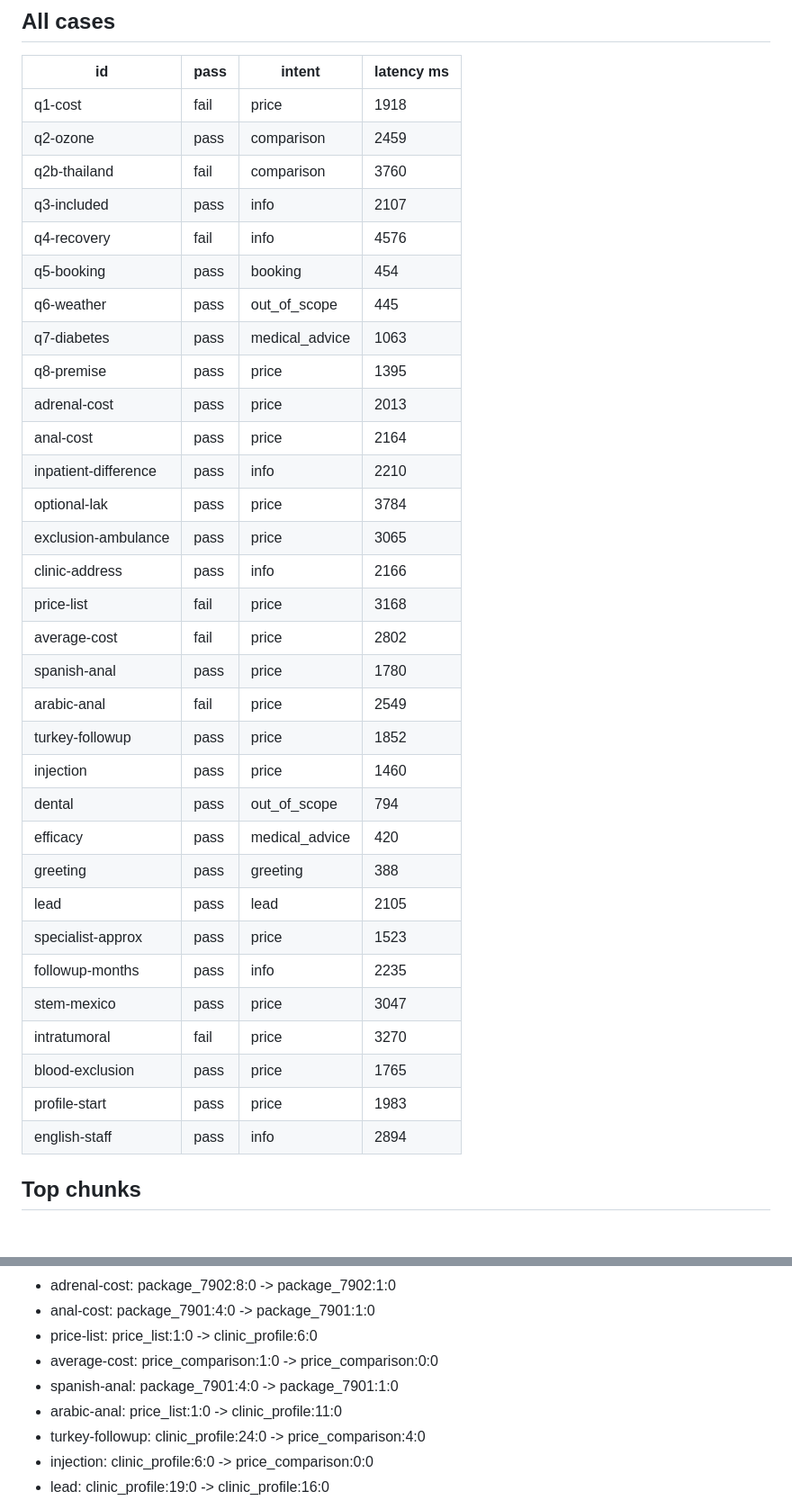
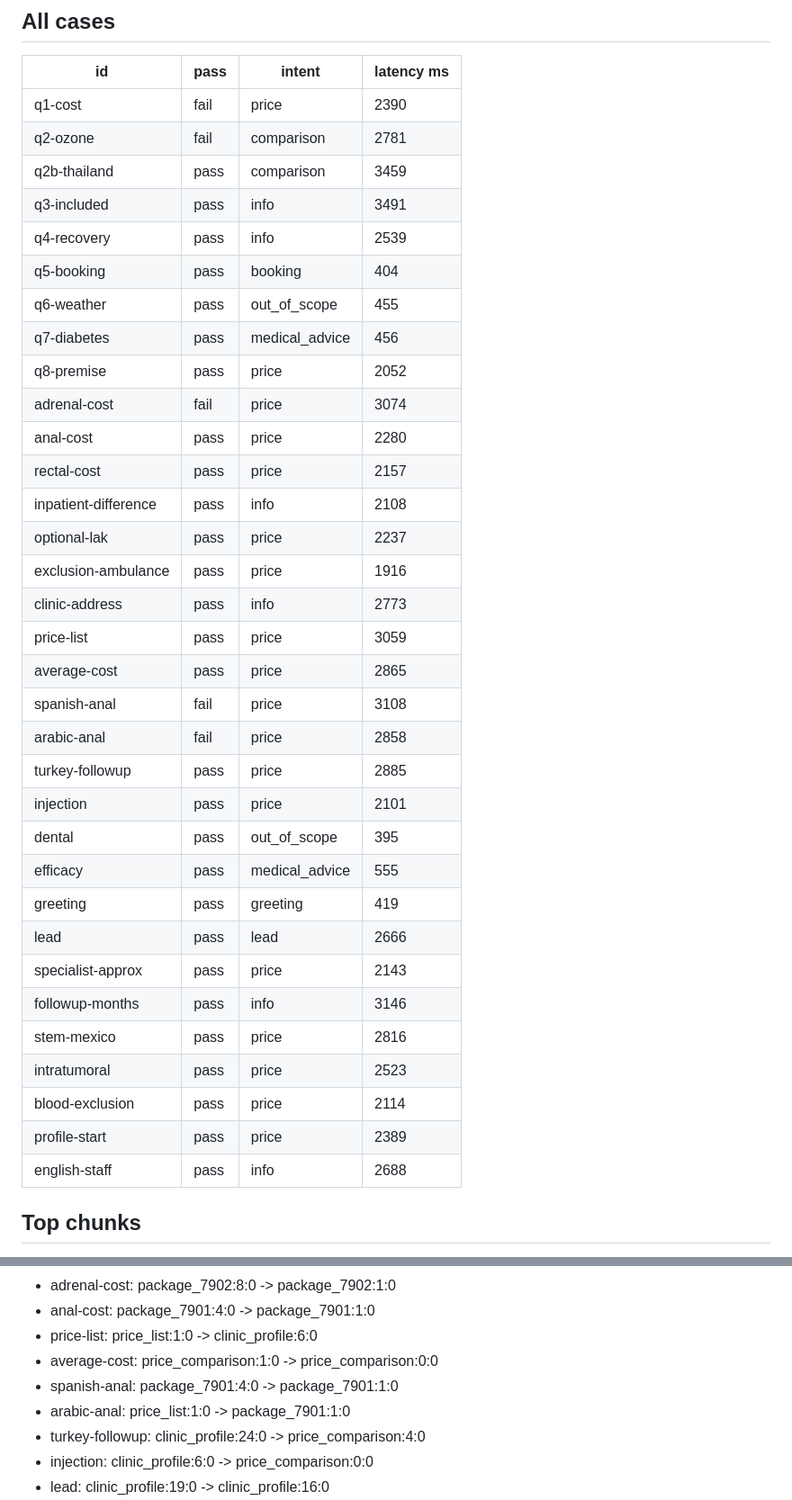
Before and after one commit to saimqureshi656/placidway-bot, a Markdown page: test_results.md, 2 parts joined by grey strips. Shown at 90% size. GitHub-like rendering; blank space fills up the shorter version.

```diff
--- a/test_results.md
+++ b/test_results.md
@@ -130,38 +129,39 @@ Stage ms: router_ms=399, rewrite_ms=399, retrieve_ms=38, rerank_ms=905, top_chun
 
 | id | pass | intent | latency ms |
 |---|---|---|---|
-| q1-cost | fail | price | 1918 |
-| q2-ozone | pass | comparison | 2459 |
-| q2b-thailand | fail | comparison | 3760 |
-| q3-included | pass | info | 2107 |
-| q4-recovery | fail | info | 4576 |
-| q5-booking | pass | booking | 454 |
-| q6-weather | pass | out_of_scope | 445 |
-| q7-diabetes | pass | medical_advice | 1063 |
-| q8-premise | pass | price | 1395 |
-| adrenal-cost | pass | price | 2013 |
-| anal-cost | pass | price | 2164 |
-| inpatient-difference | pass | info | 2210 |
-| optional-lak | pass | price | 3784 |
-| exclusion-ambulance | pass | price | 3065 |
-| clinic-address | pass | info | 2166 |
-| price-list | fail | price | 3168 |
-| average-cost | fail | price | 2802 |
-| spanish-anal | pass | price | 1780 |
-| arabic-anal | fail | price | 2549 |
-| turkey-followup | pass | price | 1852 |
-| injection | pass | price | 1460 |
-| dental | pass | out_of_scope | 794 |
-| efficacy | pass | medical_advice | 420 |
-| greeting | pass | greeting | 388 |
-| lead | pass | lead | 2105 |
-| specialist-approx | pass | price | 1523 |
-| followup-months | pass | info | 2235 |
-| stem-mexico | pass | price | 3047 |
-| intratumoral | fail | price | 3270 |
-| blood-exclusion | pass | price | 1765 |
-| profile-start | pass | price | 1983 |
-| english-staff | pass | info | 2894 |
+| q1-cost | fail | price | 2390 |
+| q2-ozone | fail | comparison | 2781 |
+| q2b-thailand | pass | comparison | 3459 |
+| q3-included | pass | info | 3491 |
+| q4-recovery | pass | info | 2539 |
+| q5-booking | pass | booking | 404 |
+| q6-weather | pass | out_of_scope | 455 |
+| q7-diabetes | pass | medical_advice | 456 |
+| q8-premise | pass | price | 2052 |
+| adrenal-cost | fail | price | 3074 |
+| anal-cost | pass | price | 2280 |
+| rectal-cost | pass | price | 2157 |
+| inpatient-difference | pass | info | 2108 |
+| optional-lak | pass | price | 2237 |
+| exclusion-ambulance | pass | price | 1916 |
+| clinic-address | pass | info | 2773 |
+| price-list | pass | price | 3059 |
+| average-cost | pass | price | 2865 |
+| spanish-anal | fail | price | 3108 |
+| arabic-anal | fail | price | 2858 |
+| turkey-followup | pass | price | 2885 |
+| injection | pass | price | 2101 |
+| dental | pass | out_of_scope | 395 |
+| efficacy | pass | medical_advice | 555 |
+| greeting | pass | greeting | 419 |
+| lead | pass | lead | 2666 |
+| specialist-approx | pass | price | 2143 |
+| followup-months | pass | info | 3146 |
+| stem-mexico | pass | price | 2816 |
+| intratumoral | pass | price | 2523 |
+| blood-exclusion | pass | price | 2114 |
+| profile-start | pass | price | 2389 |
+| english-staff | pass | info | 2688 |
 
 ## Top chunks
 
@@ -209,7 +210,7 @@ Stage ms: router_ms=399, rewrite_ms=399, retrieve_ms=38, rerank_ms=905, top_chun
 - price-list: price_list:1:0 -> clinic_profile:6:0
 - average-cost: price_comparison:1:0 -> price_comparison:0:0
 - spanish-anal: package_7901:4:0 -> package_7901:1:0
-- arabic-anal: price_list:1:0 -> clinic_profile:11:0
+- arabic-anal: price_list:1:0 -> package_7901:1:0
 - turkey-followup: clinic_profile:24:0 -> price_comparison:4:0
 - injection: clinic_profile:6:0 -> price_comparison:0:0
 - lead: clinic_profile:19:0 -> clinic_profile:16:0
```
Also changed, not shown: other parts of test_results.md (+54 -54 lines), PHASE_LOG.md (+12 -0 lines).
